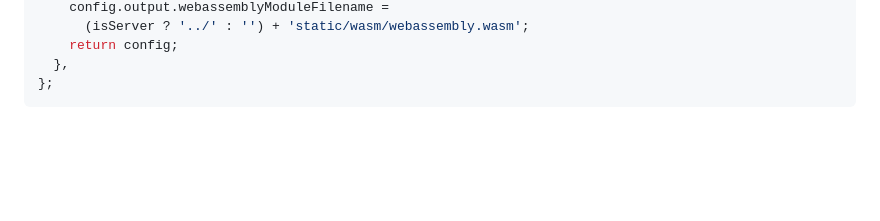
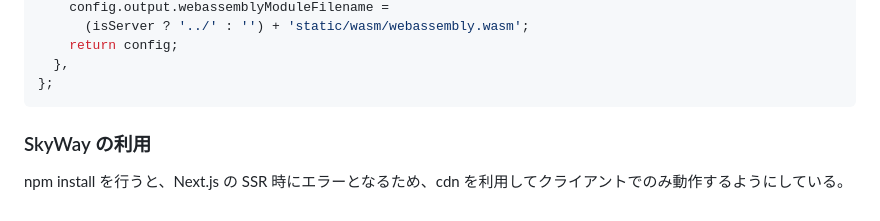
Before and after one commit to hkj-hub/comment-atlatl, a Markdown page: README-ja.md, the part around the change. Rendered like a GitHub page; blank space fills up the shorter version.

Commit message:
fix skywayについての注意書き

````diff
--- a/README-ja.md
+++ b/README-ja.md
@@ -134,3 +134,7 @@ const nextConfig = {
   },
 };
 ```
+
+### SkyWay の利用
+
+npm install を行うと、Next.js の SSR 時にエラーとなるため、cdn を利用してクライアントでのみ動作するようにしている。
````
